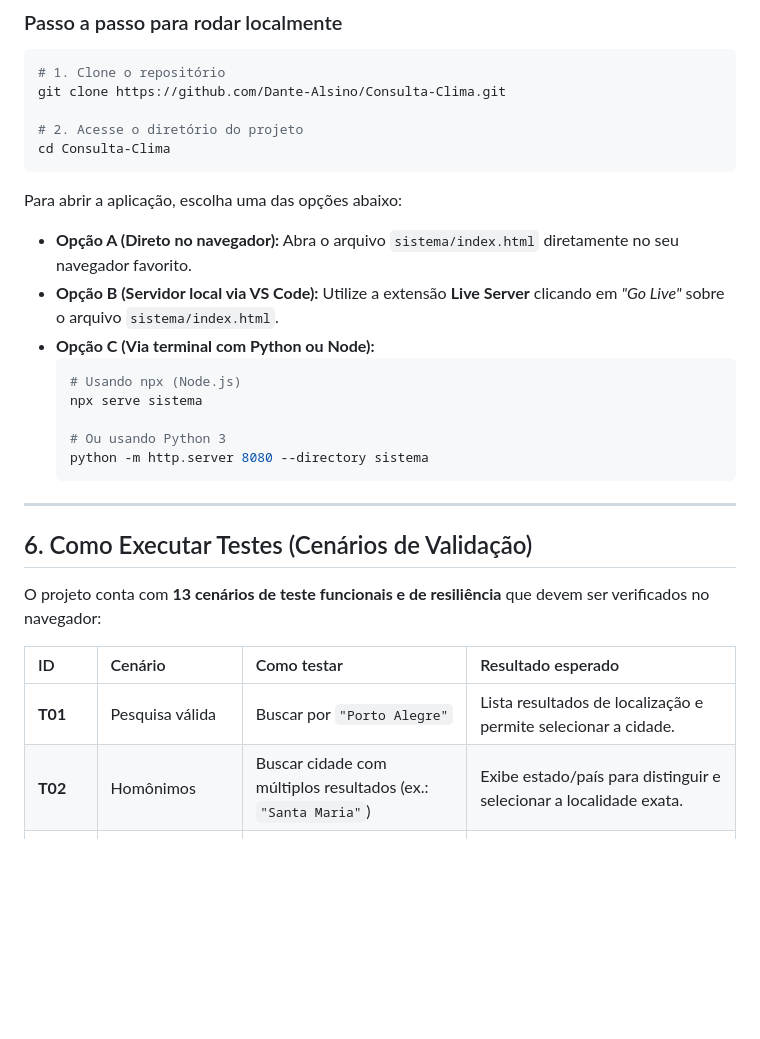
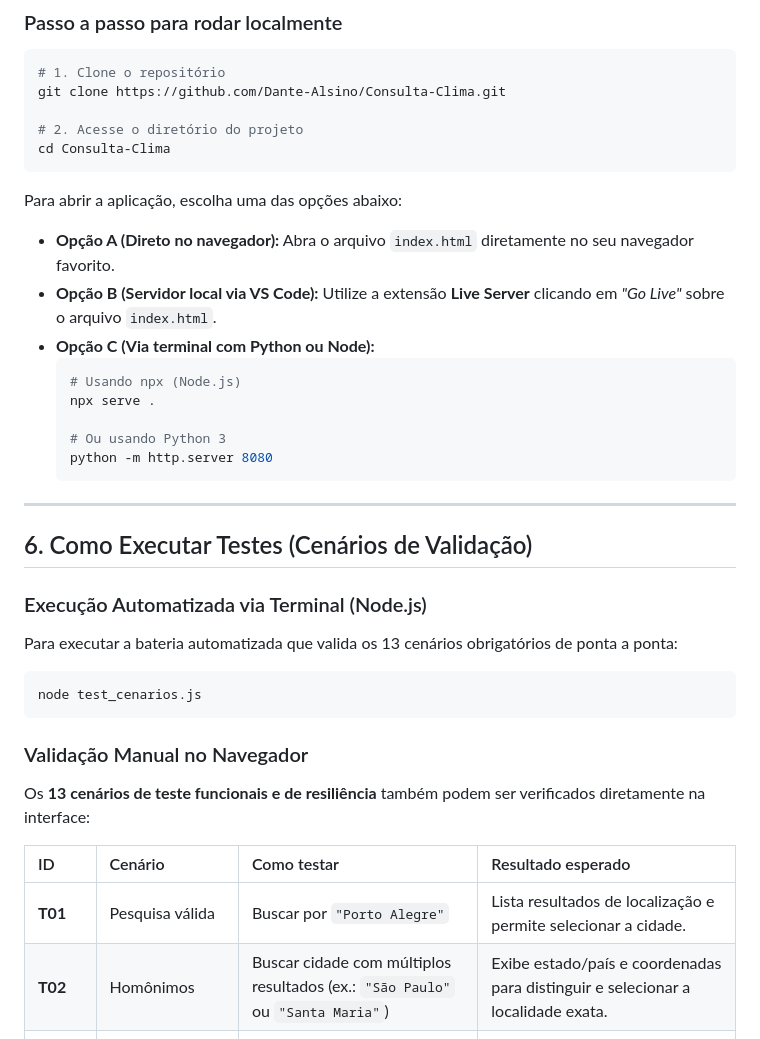
Before and after one commit to Dante-Alsino/Consulta-Clima, a Markdown page: README.md, the part around one of its changes. Rendered like a GitHub page; blank space fills up the shorter version.

````diff
--- a/README.md
+++ b/README.md
@@ -76,27 +77,35 @@ cd Consulta-Clima
 ```
 
 Para abrir a aplicação, escolha uma das opções abaixo:
-- **Opção A (Direto no navegador):** Abra o arquivo `sistema/index.html` diretamente no seu navegador favorito.
-- **Opção B (Servidor local via VS Code):** Utilize a extensão **Live Server** clicando em *"Go Live"* sobre o arquivo `sistema/index.html`.
+- **Opção A (Direto no navegador):** Abra o arquivo `index.html` diretamente no seu navegador favorito.
+- **Opção B (Servidor local via VS Code):** Utilize a extensão **Live Server** clicando em *"Go Live"* sobre o arquivo `index.html`.
 - **Opção C (Via terminal com Python ou Node):**
   ```bash
   # Usando npx (Node.js)
-  npx serve sistema
+  npx serve .
 
   # Ou usando Python 3
-  python -m http.server 8080 --directory sistema
+  python -m http.server 8080
   ```
 
 ---
 
 ## 6. Como Executar Testes (Cenários de Validação)
 
-O projeto conta com **13 cenários de teste funcionais e de resiliência** que devem ser verificados no navegador:
+### Execução Automatizada via Terminal (Node.js)
+Para executar a bateria automatizada que valida os 13 cenários obrigatórios de ponta a ponta:
+
+```bash
+node test_cenarios.js
+```
+
+### Validação Manual no Navegador
+Os **13 cenários de teste funcionais e de resiliência** também podem ser verificados diretamente na interface:
 
 | ID | Cenário | Como testar | Resultado esperado |
 | :--- | :--- | :--- | :--- |
 | **T01** | Pesquisa válida | Buscar por `"Porto Alegre"` | Lista resultados de localização e permite selecionar a cidade. |
-| **T02** | Homônimos | Buscar cidade com múltiplos resultados (ex.: `"Santa Maria"`) | Exibe estado/país para distinguir e selecionar a localidade exata. |
+| **T02** | Homônimos | Buscar cidade com múltiplos resultados (ex.: `"São Paulo"` ou `"Santa Maria"`) | Exibe estado/país e coordenadas para distinguir e selecionar a localidade exata. |
 | **T03** | Pesquisa vazia | Enviar formulário vazio ou apenas com espaços | Impede a requisição HTTP e exibe alerta/mensagem de validação. |
 | **T04** | Cidade inexistente | Buscar por texto inexistente (ex.: `"xyz123abc"`) | Informa que nenhum resultado foi encontrado sem exibir dados climáticos. |
 | **T05** | Consulta climática | Selecionar uma localidade listada | Exibe painel de clima atual + cartões de previsão para 5 dias com unidades. |
````
Also changed, not shown: other parts of README.md (+17 -16 lines).
